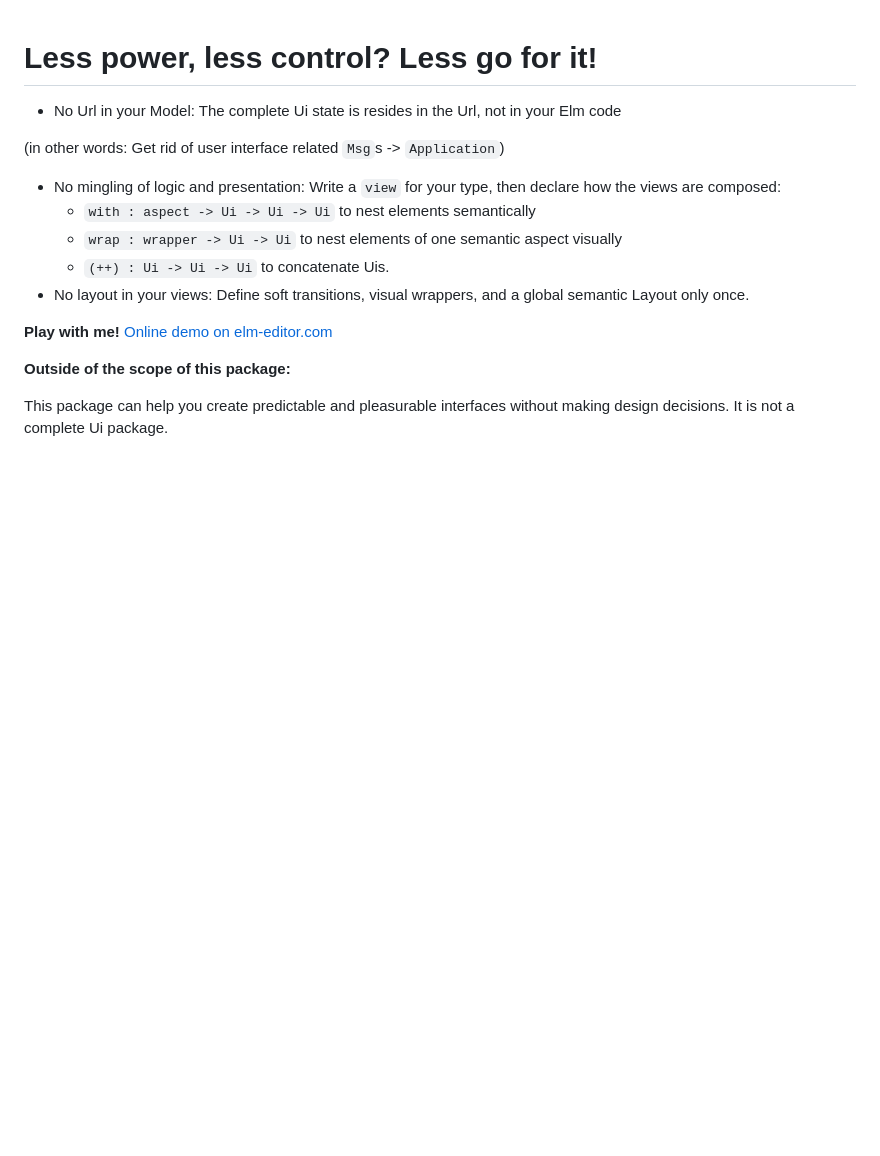
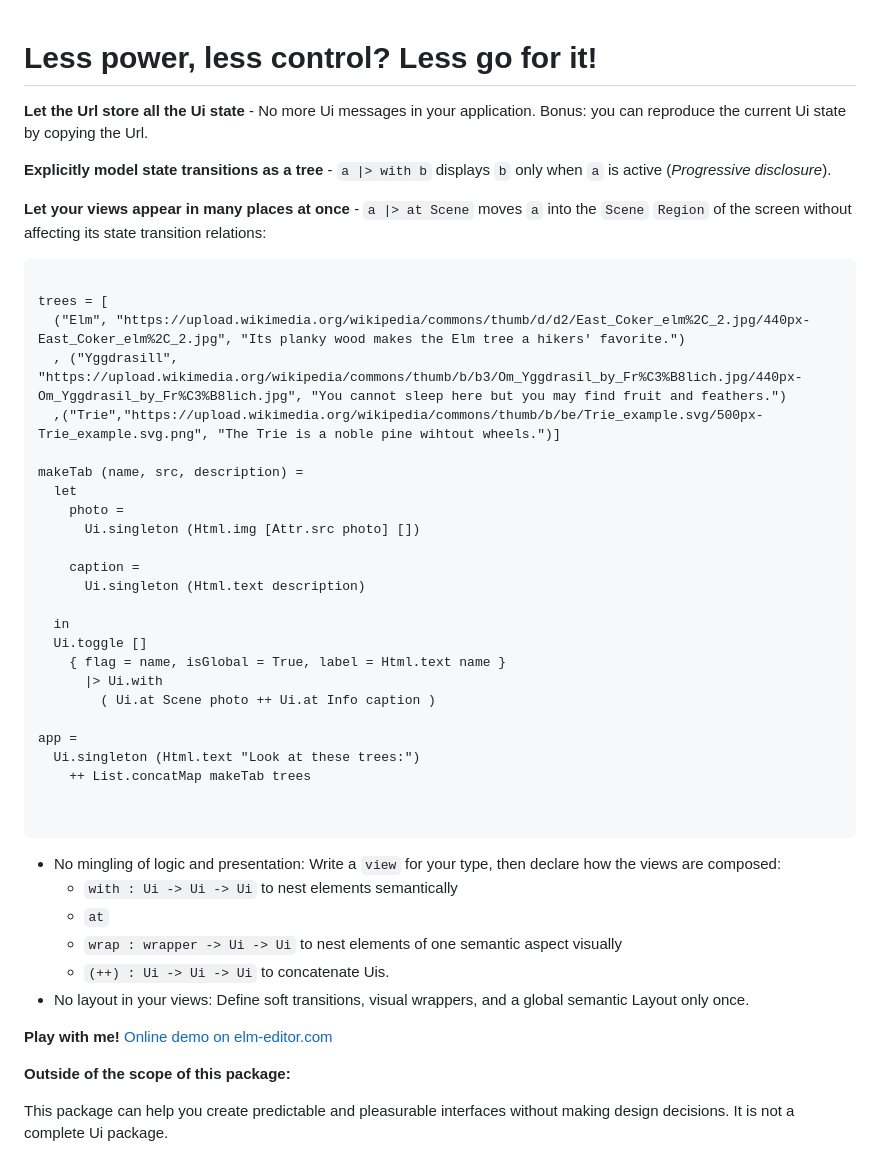
Before and after one commit to upsiflu/less-ui, a Markdown page: README.md, the part around the change. GitHub-like rendering; blank space fills up the shorter version.

Commit message:
Add example to Readme

````diff
--- a/README.md
+++ b/README.md
@@ -1,12 +1,43 @@
 # Less power, less control? Less go for it!
 
-- No Url in your Model: The complete Ui state is resides in the Url, not in your Elm code
+**Let the Url store all the Ui state** - No more Ui messages in your application. Bonus: you can reproduce the current Ui state by copying the Url.
 
-(in other words: Get rid of user interface related `Msg`s
--> `Application`)
+**Explicitly model state transitions as a tree** - `a |> with b` displays `b` only when `a` is active (_Progressive disclosure_).
+
+**Let your views appear in many places at once** - `a |> at Scene` moves `a` into the `Scene` `Region` of the screen without affecting its state transition relations:
+
+  ```elm
+
+  trees = [
+    ("Elm", "https://upload.wikimedia.org/wikipedia/commons/thumb/d/d2/East_Coker_elm%2C_2.jpg/440px-East_Coker_elm%2C_2.jpg", "Its planky wood makes the Elm tree a hikers' favorite.")
+    , ("Yggdrasill", "https://upload.wikimedia.org/wikipedia/commons/thumb/b/b3/Om_Yggdrasil_by_Fr%C3%B8lich.jpg/440px-Om_Yggdrasil_by_Fr%C3%B8lich.jpg", "You cannot sleep here but you may find fruit and feathers.")
+    ,("Trie","https://upload.wikimedia.org/wikipedia/commons/thumb/b/be/Trie_example.svg/500px-Trie_example.svg.png", "The Trie is a noble pine wihtout wheels.")]
+
+  makeTab (name, src, description) =
+    let
+      photo =
+        Ui.singleton (Html.img [Attr.src photo] [])
+
+      caption =
+        Ui.singleton (Html.text description)
+
+    in
+    Ui.toggle []
+      { flag = name, isGlobal = True, label = Html.text name }
+        |> Ui.with
+          ( Ui.at Scene photo ++ Ui.at Info caption )
+
+  app =
+    Ui.singleton (Html.text "Look at these trees:")
+      ++ List.concatMap makeTab trees
+
+
+  ```
+
 
 - No mingling of logic and presentation: Write a `view` for your type, then declare how the views are composed:
-  - `with : aspect -> Ui -> Ui -> Ui` to nest elements semantically
+  - `with : Ui -> Ui -> Ui` to nest elements semantically
+  - `at`
   - `wrap : wrapper -> Ui -> Ui` to nest elements of one semantic aspect visually
   - `(++) : Ui -> Ui -> Ui` to concatenate Uis.
 - No layout in your views: Define soft transitions, visual wrappers, and a global semantic Layout only once.
````
